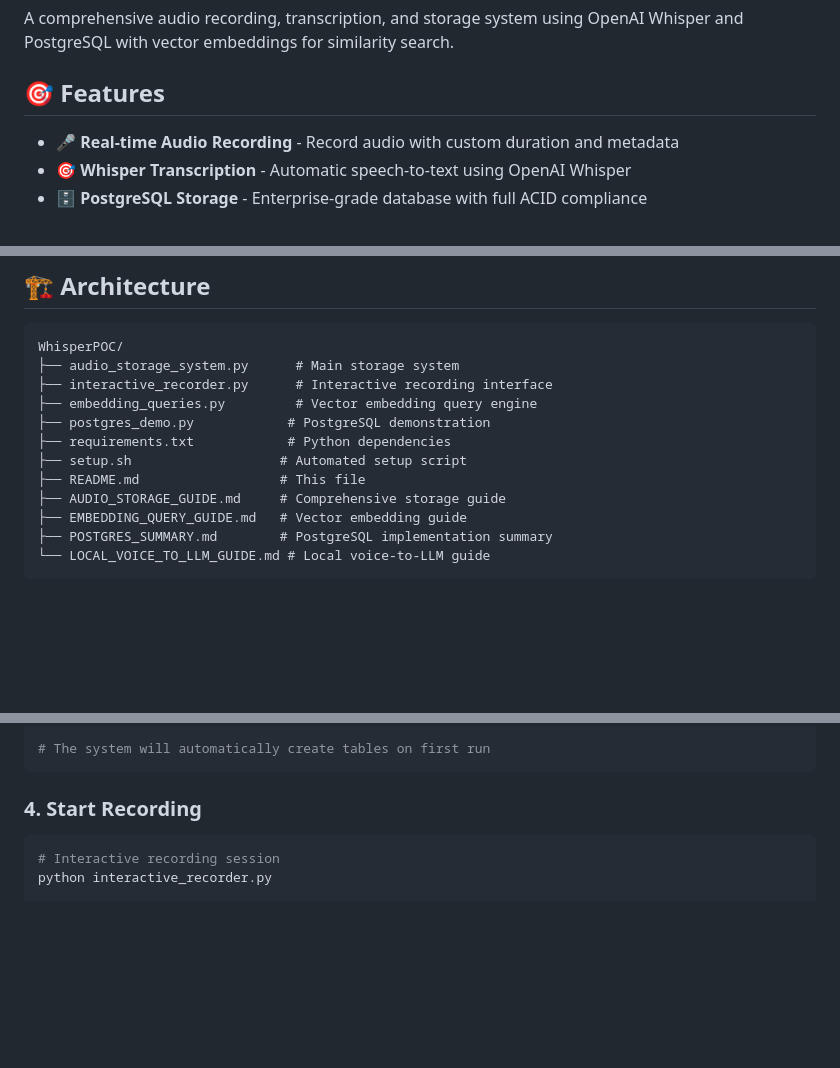
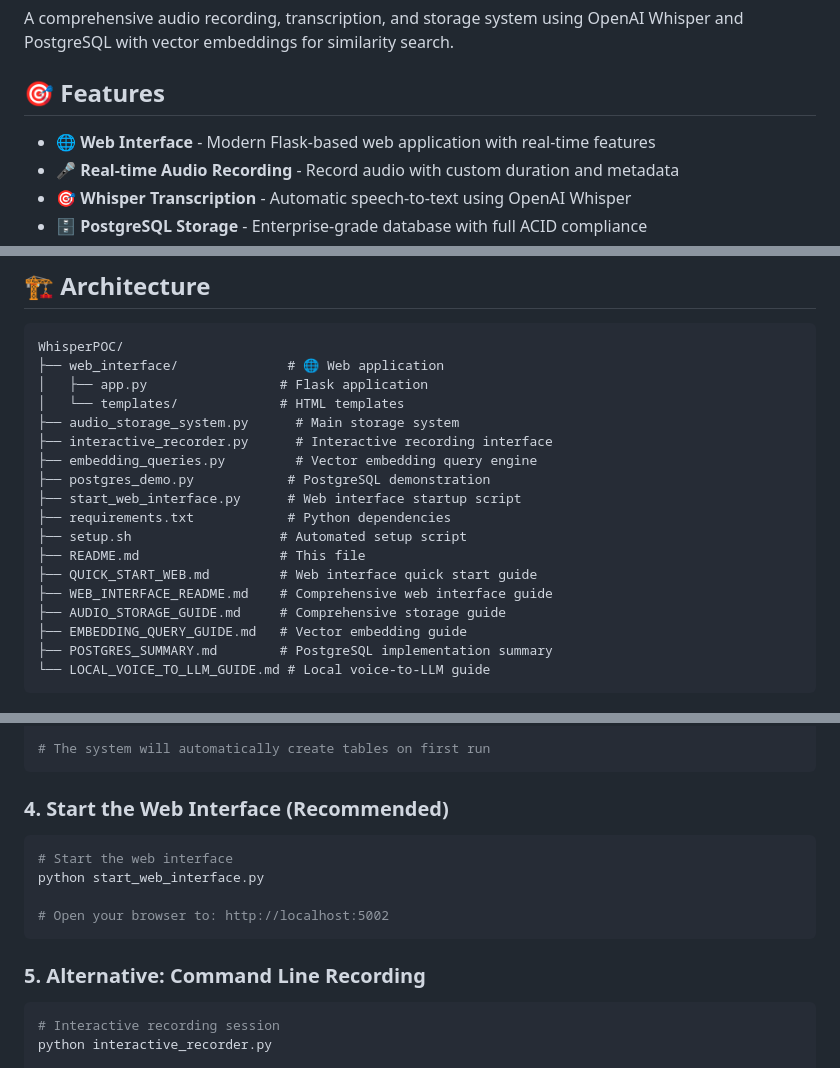
Before and after one commit to winkidzz/whisperpoc, a Markdown page: README.md, 3 parts joined by grey strips. Drawn GitHub-style; blank space fills up the shorter version.

Commit message:
Update README with web interface information and quick start guide

````diff
--- a/README.md
+++ b/README.md
@@ -4,6 +4,7 @@ A comprehensive audio recording, transcription, and storage system using OpenAI
 
 ## 🎯 **Features**
 
+- **🌐 Web Interface** - Modern Flask-based web application with real-time features
 - **🎤 Real-time Audio Recording** - Record audio with custom duration and metadata
 - **🎯 Whisper Transcription** - Automatic speech-to-text using OpenAI Whisper
 - **🗄️ PostgreSQL Storage** - Enterprise-grade database with full ACID compliance
@@ -17,13 +18,19 @@ A comprehensive audio recording, transcription, and storage system using OpenAI
 
 ```
 WhisperPOC/
+├── web_interface/              # 🌐 Web application
+│   ├── app.py                 # Flask application
+│   └── templates/             # HTML templates
 ├── audio_storage_system.py      # Main storage system
 ├── interactive_recorder.py      # Interactive recording interface
 ├── embedding_queries.py         # Vector embedding query engine
 ├── postgres_demo.py            # PostgreSQL demonstration
+├── start_web_interface.py      # Web interface startup script
 ├── requirements.txt            # Python dependencies
 ├── setup.sh                   # Automated setup script
 ├── README.md                  # This file
+├── QUICK_START_WEB.md         # Web interface quick start guide
+├── WEB_INTERFACE_README.md    # Comprehensive web interface guide
 ├── AUDIO_STORAGE_GUIDE.md     # Comprehensive storage guide
 ├── EMBEDDING_QUERY_GUIDE.md   # Vector embedding guide
 ├── POSTGRES_SUMMARY.md        # PostgreSQL implementation summary
@@ -59,7 +66,15 @@ createdb audio_storage_db
 # The system will automatically create tables on first run
 ```
 
-### **4. Start Recording**
+### **4. Start the Web Interface (Recommended)**
+```bash
+# Start the web interface
+python start_web_interface.py
+
+# Open your browser to: http://localhost:5002
+```
+
+### **5. Alternative: Command Line Recording**
 ```bash
 # Interactive recording session
 python interactive_recorder.py
````
